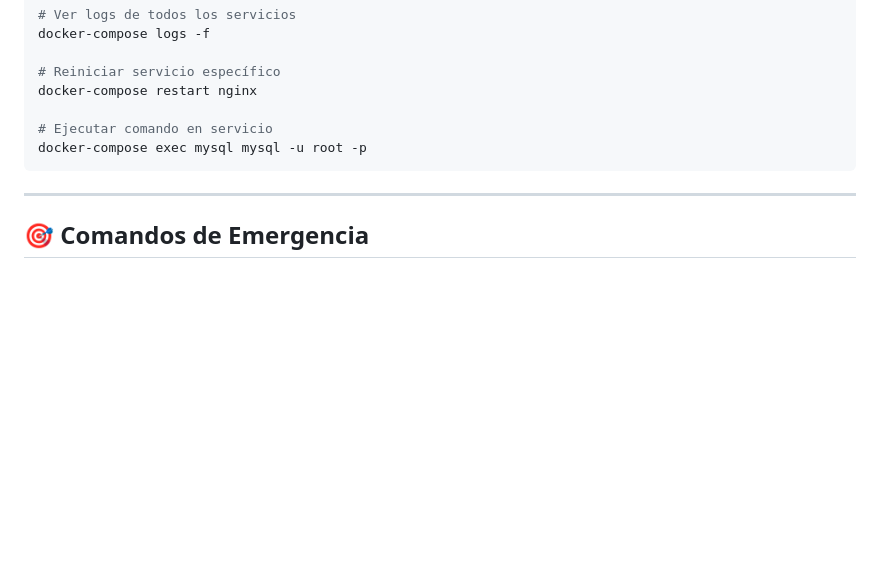
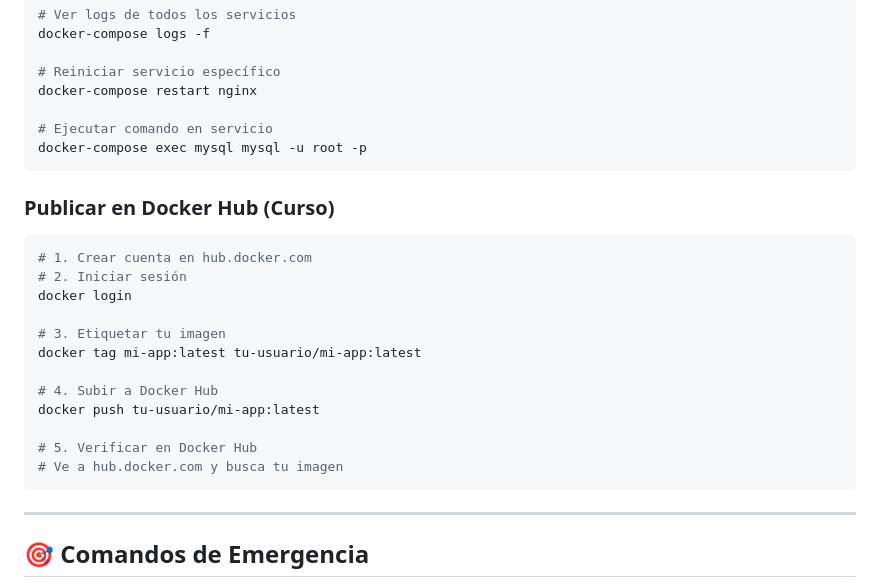
Before and after one commit to BetinMcFly/curso-docker-pentatech-publico, a Markdown page: cheatsheet-docker.md, the part around the change printed below. GitHub-like rendering; blank space fills up the shorter version.

````diff
--- a/cheatsheet-docker.md
+++ b/cheatsheet-docker.md
@@ -430,6 +483,22 @@ docker-compose restart nginx
 docker-compose exec mysql mysql -u root -p
 ```
 
+### Publicar en Docker Hub (Curso)
+```bash
+# 1. Crear cuenta en hub.docker.com
+# 2. Iniciar sesión
+docker login
+
+# 3. Etiquetar tu imagen
+docker tag mi-app:latest tu-usuario/mi-app:latest
+
+# 4. Subir a Docker Hub
+docker push tu-usuario/mi-app:latest
+
+# 5. Verificar en Docker Hub
+# Ve a hub.docker.com y busca tu imagen
+```
+
 ---
 
 ## 🎯 Comandos de Emergencia
````
Also changed, not shown: other parts of cheatsheet-docker.md (+53 -0 lines).
